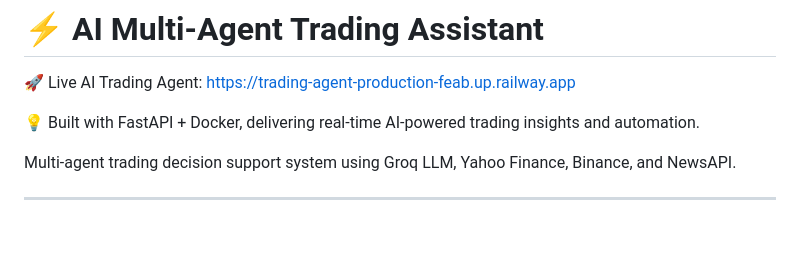
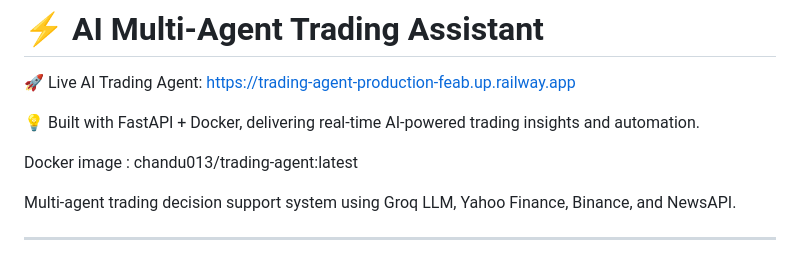
Before and after one commit to chandureddy031/AI_POWERED_TRADING_AGENT, a Markdown page: README.md, the part around the change. GitHub-like rendering; blank space fills up the shorter version.

Commit message:
Update README with Docker image details
Added Docker image information to the README.

```diff
--- a/README.md
+++ b/README.md
@@ -3,6 +3,8 @@
 🚀 Live AI Trading Agent: https://trading-agent-production-feab.up.railway.app
 
 💡 Built with FastAPI + Docker, delivering real-time AI-powered trading insights and automation.
+
+Docker image : chandu013/trading-agent:latest
 
 Multi-agent trading decision support system using Groq LLM, Yahoo Finance, Binance, and NewsAPI.
 
```
